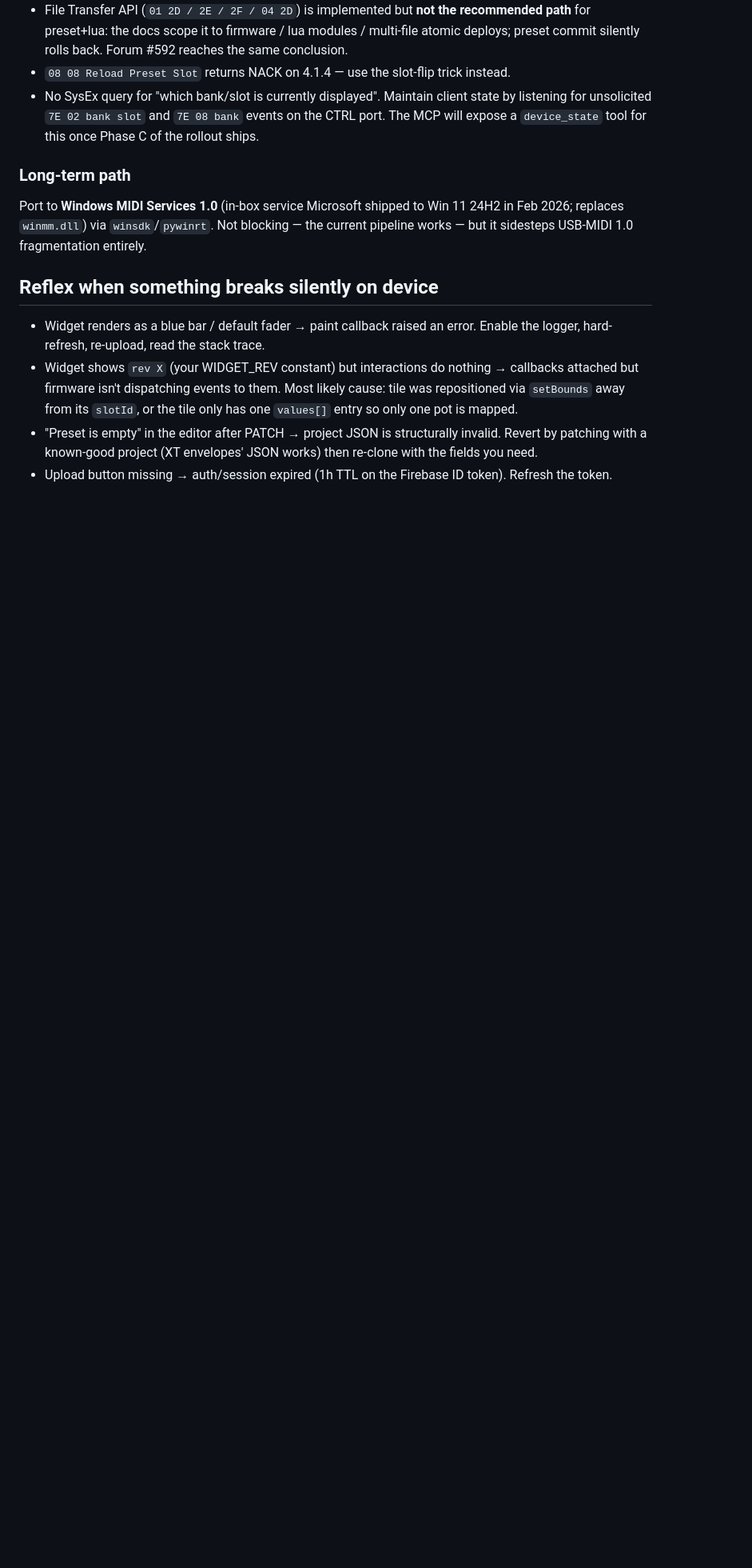
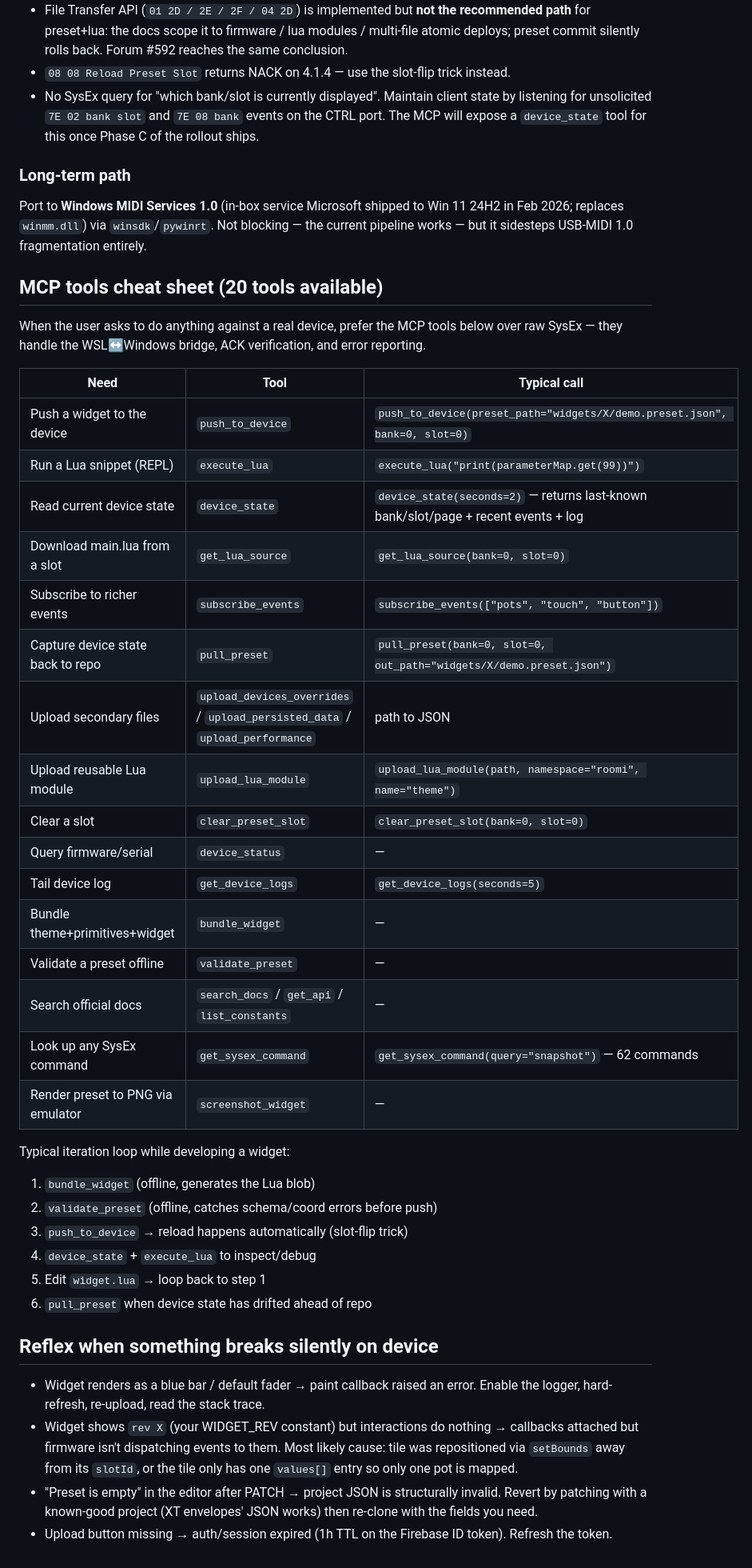
Before and after one commit to roomi-fields/electra-one-mcp, a Markdown page: skills/dev-electra-one/SKILL.md, the part around the change. Shown at 80% size. Drawn GitHub-style; blank space fills up the shorter version.

Commit message:
docs(skill): cheat-sheet of all 20 MCP tools + typical iteration loop
The skill now ends with a tools cheat-sheet table mapping every common
EL1 dev need to the appropriate MCP tool, so the agent knows which to
reach for first. Also documents the typical iteration loop:

  bundle_widget → validate_preset → push_to_device → device_state +
  execute_lua → (edit) → loop; pull_preset when device has drifted ahead

The cheat sheet replaces the previous ad-hoc tool mentions scattered
throughout the skill. Agents seeing "the user asks to inspect what's on
the device" can now check the table and dispatch device_state or
execute_lua, instead of falling back to raw SysEx.

Co-Authored-By: Claude Opus 4.7 <noreply@anthropic.com>

```diff
--- a/skills/dev-electra-one/SKILL.md
+++ b/skills/dev-electra-one/SKILL.md
@@ -394,6 +394,38 @@ See `server/win_bridge.py` in [electra-one-mcp](https://github.com/roomi-fields/
 
 Port to **Windows MIDI Services 1.0** (in-box service Microsoft shipped to Win 11 24H2 in Feb 2026; replaces `winmm.dll`) via `winsdk`/`pywinrt`. Not blocking — the current pipeline works — but it sidesteps USB-MIDI 1.0 fragmentation entirely.
 
+## MCP tools cheat sheet (20 tools available)
+
+When the user asks to do anything against a real device, prefer the MCP tools below over raw SysEx — they handle the WSL↔Windows bridge, ACK verification, and error reporting.
+
+| Need | Tool | Typical call |
+|---|---|---|
+| Push a widget to the device | `push_to_device` | `push_to_device(preset_path="widgets/X/demo.preset.json", bank=0, slot=0)` |
+| Run a Lua snippet (REPL) | `execute_lua` | `execute_lua("print(parameterMap.get(99))")` |
+| Read current device state | `device_state` | `device_state(seconds=2)` — returns last-known bank/slot/page + recent events + log |
+| Download main.lua from a slot | `get_lua_source` | `get_lua_source(bank=0, slot=0)` |
+| Subscribe to richer events | `subscribe_events` | `subscribe_events(["pots", "touch", "button"])` |
+| Capture device state back to repo | `pull_preset` | `pull_preset(bank=0, slot=0, out_path="widgets/X/demo.preset.json")` |
+| Upload secondary files | `upload_devices_overrides` / `upload_persisted_data` / `upload_performance` | path to JSON |
+| Upload reusable Lua module | `upload_lua_module` | `upload_lua_module(path, namespace="roomi", name="theme")` |
+| Clear a slot | `clear_preset_slot` | `clear_preset_slot(bank=0, slot=0)` |
+| Query firmware/serial | `device_status` | — |
+| Tail device log | `get_device_logs` | `get_device_logs(seconds=5)` |
+| Bundle theme+primitives+widget | `bundle_widget` | — |
+| Validate a preset offline | `validate_preset` | — |
+| Search official docs | `search_docs` / `get_api` / `list_constants` | — |
+| Look up any SysEx command | `get_sysex_command` | `get_sysex_command(query="snapshot")` — 62 commands |
+| Render preset to PNG via emulator | `screenshot_widget` | — |
+
+Typical iteration loop while developing a widget:
+
+1. `bundle_widget` (offline, generates the Lua blob)
+2. `validate_preset` (offline, catches schema/coord errors before push)
+3. `push_to_device` → reload happens automatically (slot-flip trick)
+4. `device_state` + `execute_lua` to inspect/debug
+5. Edit `widget.lua` → loop back to step 1
+6. `pull_preset` when device state has drifted ahead of repo
+
 ## Reflex when something breaks silently on device
 
 - Widget renders as a blue bar / default fader → paint callback raised an
```
